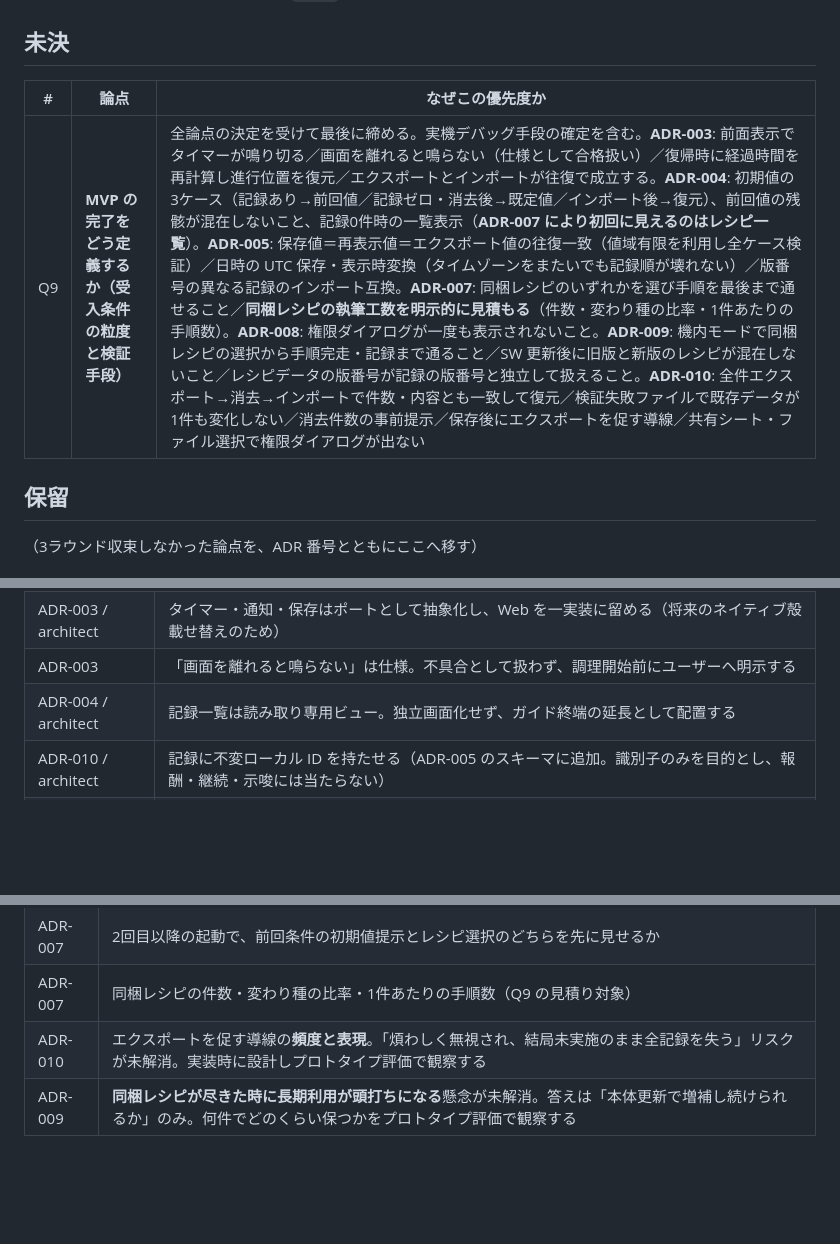
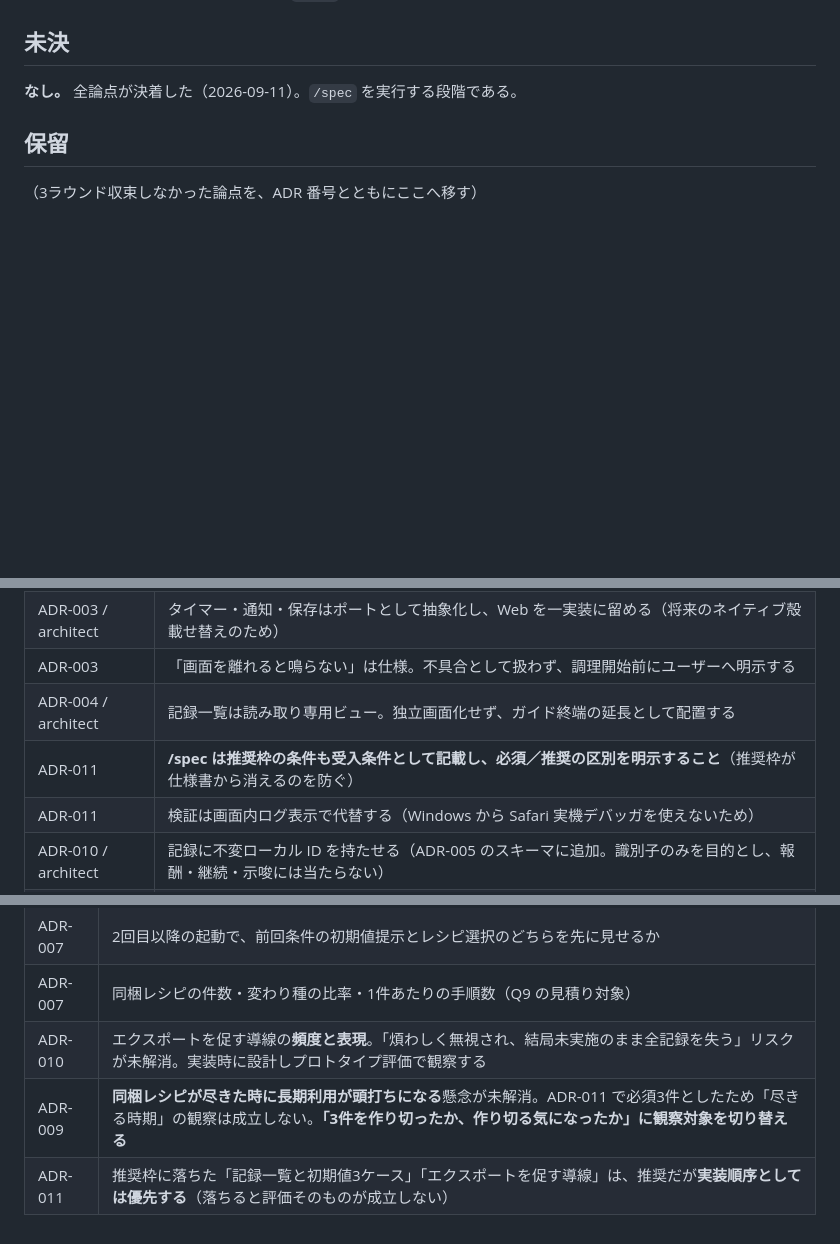
Before and after one commit to happy-hy-hub/gyoza, a Markdown page: docs/requirements/open-questions.md, 3 parts joined by grey strips. Drawn GitHub-style; blank space fills up the shorter version.

```diff
--- a/docs/requirements/open-questions.md
+++ b/docs/requirements/open-questions.md
@@ -6,9 +6,7 @@
 
 ## 未決
 
-| # | 論点 | なぜこの優先度か |
-| --- | --- | --- |
-| Q9 | **MVP の完了をどう定義するか（受入条件の粒度と検証手段）** | 全論点の決定を受けて最後に締める。実機デバッグ手段の確定を含む。**ADR-003**: 前面表示でタイマーが鳴り切る／画面を離れると鳴らない（仕様として合格扱い）／復帰時に経過時間を再計算し進行位置を復元／エクスポートとインポートが往復で成立する。**ADR-004**: 初期値の3ケース（記録あり→前回値／記録ゼロ・消去後→既定値／インポート後→復元）、前回値の残骸が混在しないこと、記録0件時の一覧表示（**ADR-007 により初回に見えるのはレシピ一覧**）。**ADR-005**: 保存値＝再表示値＝エクスポート値の往復一致（値域有限を利用し全ケース検証）／日時の UTC 保存・表示時変換（タイムゾーンをまたいでも記録順が壊れない）／版番号の異なる記録のインポート互換。**ADR-007**: 同梱レシピのいずれかを選び手順を最後まで通せること／**同梱レシピの執筆工数を明示的に見積もる**（件数・変わり種の比率・1件あたりの手順数）。**ADR-008**: 権限ダイアログが一度も表示されないこと。**ADR-009**: 機内モードで同梱レシピの選択から手順完走・記録まで通ること／SW 更新後に旧版と新版のレシピが混在しないこと／レシピデータの版番号が記録の版番号と独立して扱えること。**ADR-010**: 全件エクスポート→消去→インポートで件数・内容とも一致して復元／検証失敗ファイルで既存データが1件も変化しない／消去件数の事前提示／保存後にエクスポートを促す導線／共有シート・ファイル選択で権限ダイアログが出ない |
+**なし。** 全論点が決着した（2026-09-11）。`/spec` を実行する段階である。
 
 ## 保留
 
@@ -43,6 +42,8 @@
 | ADR-003 / architect | タイマー・通知・保存はポートとして抽象化し、Web を一実装に留める（将来のネイティブ殻載せ替えのため） |
 | ADR-003 | 「画面を離れると鳴らない」は仕様。不具合として扱わず、調理開始前にユーザーへ明示する |
 | ADR-004 / architect | 記録一覧は読み取り専用ビュー。独立画面化せず、ガイド終端の延長として配置する |
+| ADR-011 | **/spec は推奨枠の条件も受入条件として記載し、必須／推奨の区別を明示すること**（推奨枠が仕様書から消えるのを防ぐ） |
+| ADR-011 | 検証は画面内ログ表示で代替する（Windows から Safari 実機デバッガを使えないため） |
 | ADR-010 / architect | 記録に不変ローカル ID を持たせる（ADR-005 のスキーマに追加。識別子のみを目的とし、報酬・継続・示唆には当たらない） |
 | ADR-010 | マージの採用には新規 ADR を要する。その際 不変ローカル ID を同一性判定の基準とし衝突解決規則を受入条件に含めること |
 | ADR-009 / architect | 同梱レシピは版番号付き静的データとしてコードから分離し、読込をポート化する（ADR-001 の architect 条件の具体化） |
@@ -85,4 +86,5 @@ charter r3 により、目的1「多くのユーザーに長い時間」は**ソ
 | ADR-007 | 2回目以降の起動で、前回条件の初期値提示とレシピ選択のどちらを先に見せるか |
 | ADR-007 | 同梱レシピの件数・変わり種の比率・1件あたりの手順数（Q9 の見積り対象） |
 | ADR-010 | エクスポートを促す導線の**頻度と表現**。「煩わしく無視され、結局未実施のまま全記録を失う」リスクが未解消。実装時に設計しプロトタイプ評価で観察する |
-| ADR-009 | **同梱レシピが尽きた時に長期利用が頭打ちになる**懸念が未解消。答えは「本体更新で増補し続けられるか」のみ。何件でどのくらい保つかをプロトタイプ評価で観察する |
+| ADR-009 | **同梱レシピが尽きた時に長期利用が頭打ちになる**懸念が未解消。ADR-011 で必須3件としたため「尽きる時期」の観察は成立しない。**「3件を作り切ったか、作り切る気になったか」に観察対象を切り替える** |
+| ADR-011 | 推奨枠に落ちた「記録一覧と初期値3ケース」「エクスポートを促す導線」は、推奨だが**実装順序としては優先する**（落ちると評価そのものが成立しない） |
```
Also changed, not shown: other parts of docs/requirements/open-questions.md (+1 -0 lines), CLAUDE.md (+15 -5 lines), 1 other file.
